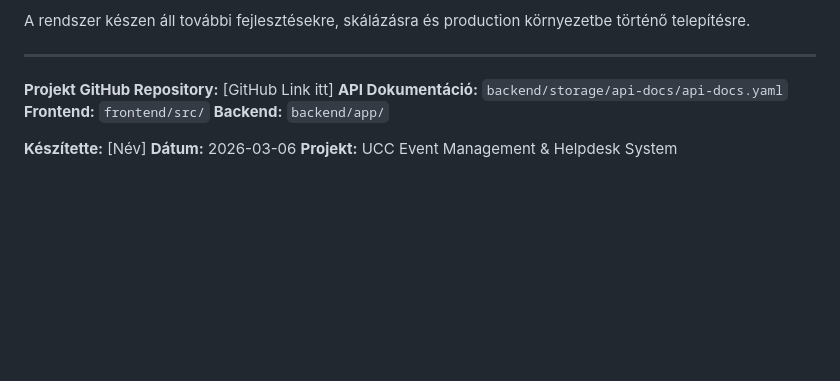
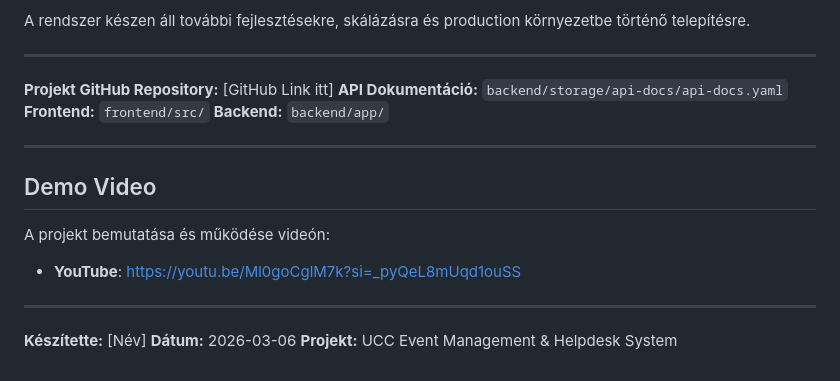
Before and after one commit to sziszi86/ucc-proba, a Markdown page: PRESENTATION.md, the part around the change. GitHub-like rendering; blank space fills up the shorter version.

```diff
--- a/PRESENTATION.md
+++ b/PRESENTATION.md
@@ -832,6 +832,15 @@ A rendszer készen áll további fejlesztésekre, skálázásra és production k
 **Frontend:** `frontend/src/`
 **Backend:** `backend/app/`
 
+---
+
+## Demo Video
+
+A projekt bemutatása és működése videón:
+- **YouTube**: https://youtu.be/Ml0goCglM7k?si=_pyQeL8mUqd1ouSS
+
+---
+
 **Készítette:** [Név]
 **Dátum:** 2026-03-06
 **Projekt:** UCC Event Management & Helpdesk System
```
Also changed, not shown: README.md (+5 -0 lines).
